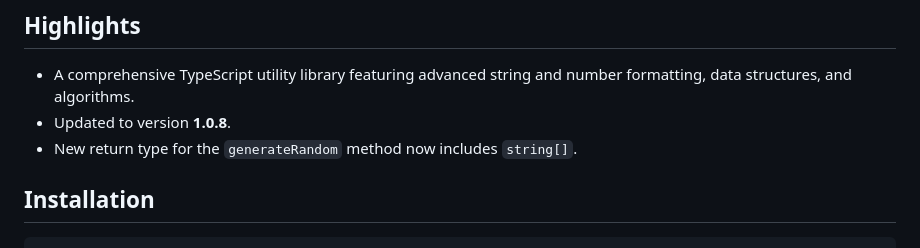
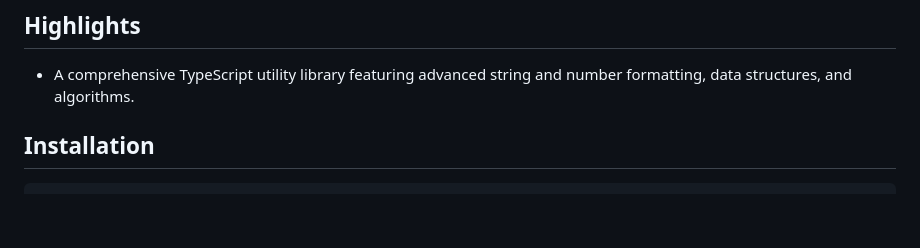
Before and after one commit to dev-rhynel/camote-utils, a Markdown page: README.md, the part around the change. GitHub-like rendering; blank space fills up the shorter version.

```diff
--- a/README.md
+++ b/README.md
@@ -12,8 +12,6 @@ A comprehensive TypeScript utility library featuring advanced string and number
 
 ## Highlights
 - A comprehensive TypeScript utility library featuring advanced string and number formatting, data structures, and algorithms.
-- Updated to version **1.0.8**.
-- New return type for the `generateRandom` method now includes `string[]`.
 
 ## Installation
 
```
